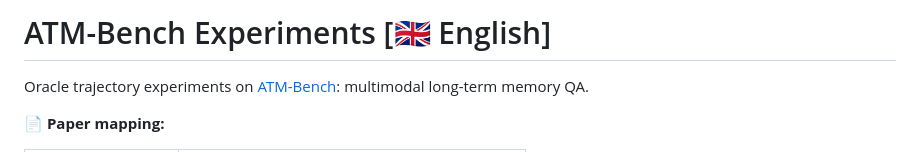
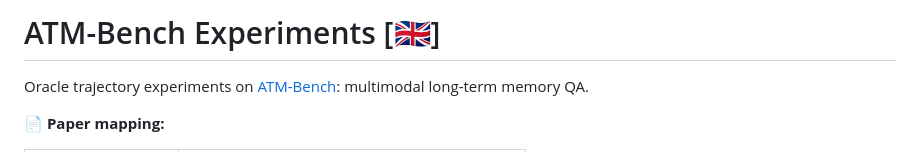
Before and after one commit to jiale-li-orion/Irreducible-Projections-Composing-Epistemic-Operators-for-LLM-Agent-Memory, a Markdown page: experiments/atm_bench/README_EN.md, the part around the change. Rendered like a GitHub page.

```diff
--- a/experiments/atm_bench/README_EN.md
+++ b/experiments/atm_bench/README_EN.md
@@ -1,4 +1,4 @@
-# ATM-Bench Experiments [🇬🇧 English]
+# ATM-Bench Experiments [🇬🇧]
 
 Oracle trajectory experiments on [ATM-Bench](https://arxiv.org/abs/2603.01990): multimodal long-term memory QA.
 
```
Also changed, not shown: experiments/atm_bench/README_CN.md (renamed from experiments/atm_bench/README.md, +1 -1 lines).
